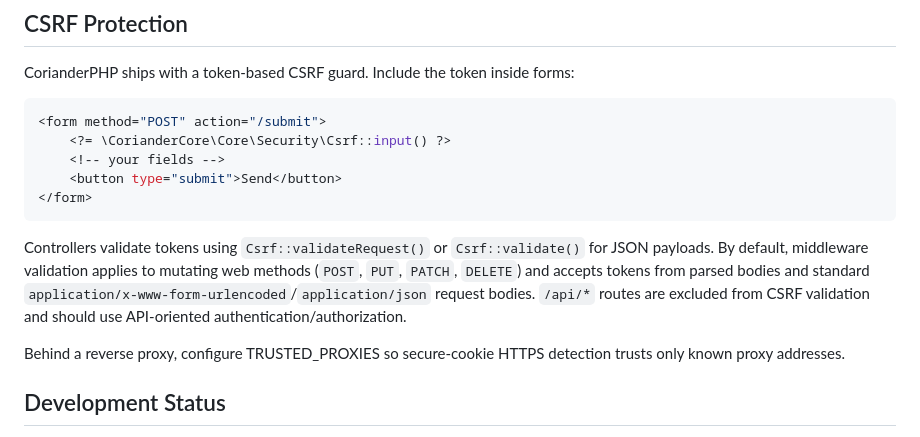
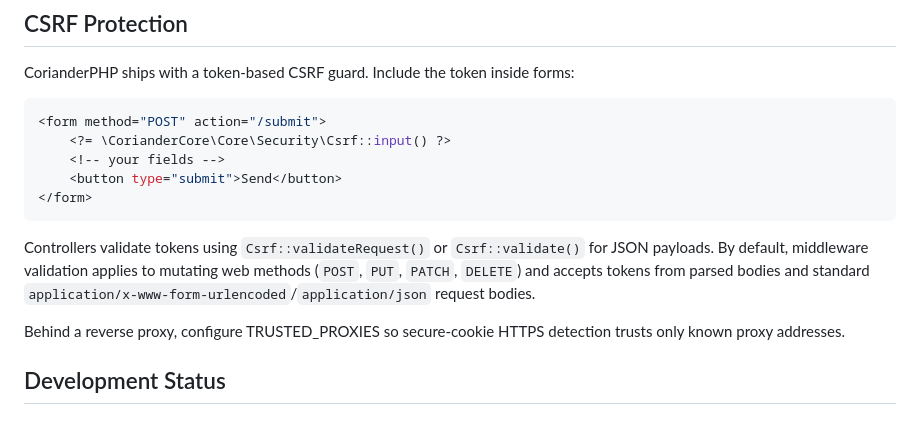
Before and after one commit to CorianderPHP/CorianderPHP, a Markdown page: readme.md, the part around the change. Rendered like a GitHub page.

Commit message:
📝 Keep CSRF docs focused.

````diff
--- a/readme.md
+++ b/readme.md
@@ -117,7 +117,7 @@ CorianderPHP ships with a token-based CSRF guard. Include the token inside forms
 </form>
 ```
 
-Controllers validate tokens using `Csrf::validateRequest()` or `Csrf::validate()` for JSON payloads. By default, middleware validation applies to mutating web methods (`POST`, `PUT`, `PATCH`, `DELETE`) and accepts tokens from parsed bodies and standard `application/x-www-form-urlencoded`/`application/json` request bodies. `/api/*` routes are excluded from CSRF validation and should use API-oriented authentication/authorization.
+Controllers validate tokens using `Csrf::validateRequest()` or `Csrf::validate()` for JSON payloads. By default, middleware validation applies to mutating web methods (`POST`, `PUT`, `PATCH`, `DELETE`) and accepts tokens from parsed bodies and standard `application/x-www-form-urlencoded`/`application/json` request bodies.
 
 Behind a reverse proxy, configure TRUSTED_PROXIES so secure-cookie HTTPS detection trusts only known proxy addresses.
 
````
Also changed, not shown: docs/security.md (+0 -1 lines).
